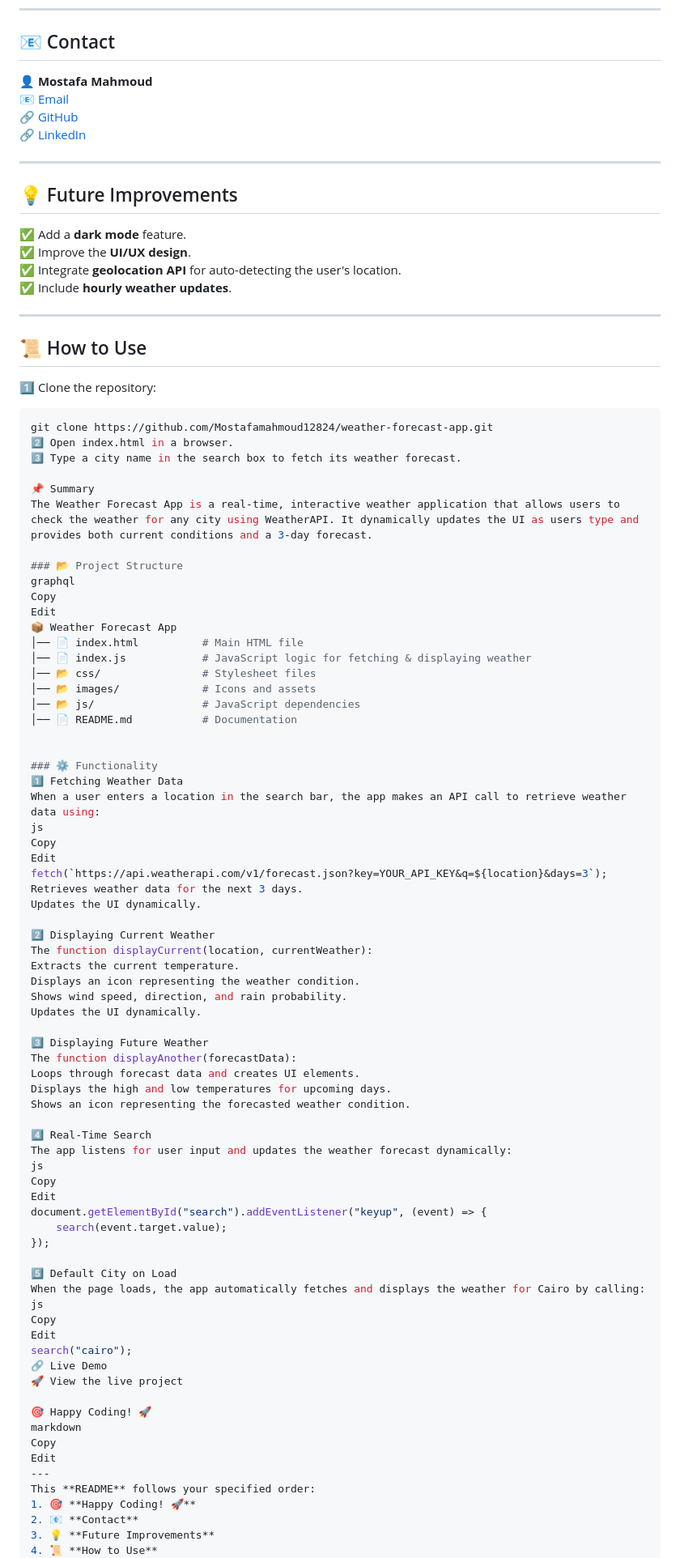
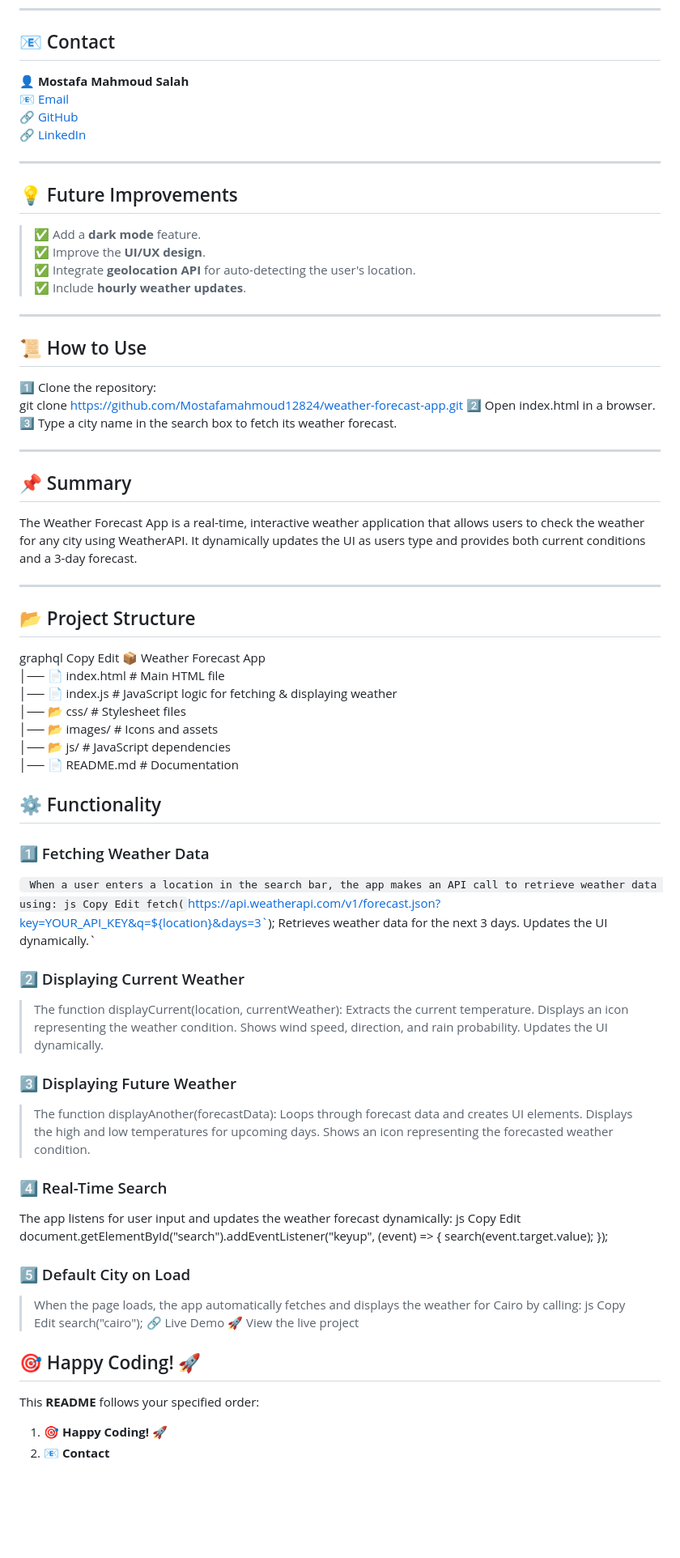
Before and after one commit to Mostafamahmoud12824/weather-forecast-app, a Markdown page: README.md, the part around the change printed below. Shown: that part at 81% size. Rendered like a GitHub page; blank space fills up the shorter version.

````diff
--- a/README.md
+++ b/README.md
@@ -12,7 +12,7 @@ We hope you enjoy using the Weather Forecast App. Feel free to contribute or enh
 
 ## 📧 Contact
 
-👤 **Mostafa Mahmoud**
+👤 **Mostafa Mahmoud Salah**
 📧 [Email](mm4581@fayoum.edu.eg)
 🔗 [GitHub](https://github.com/Mostafamahmoud12824)
 🔗 [LinkedIn](https://www.linkedin.com/in/mostafa-mahmoud-salah-1234567d89/)
@@ -21,25 +21,28 @@ We hope you enjoy using the Weather Forecast App. Feel free to contribute or enh
 
 ## 💡 Future Improvements
 
-✅ Add a **dark mode** feature.
-✅ Improve the **UI/UX design**.
-✅ Integrate **geolocation API** for auto-detecting the user's location.
-✅ Include **hourly weather updates**.
+>✅ Add a **dark mode** feature.
+>✅ Improve the **UI/UX design**.
+>✅ Integrate **geolocation API** for auto-detecting the user's location.
+>✅ Include **hourly weather updates**.
 
 ---
 
 ## 📜 How to Use
 
 1️⃣ Clone the repository:
-```sh
 git clone https://github.com/Mostafamahmoud12824/weather-forecast-app.git
 2️⃣ Open index.html in a browser.
 3️⃣ Type a city name in the search box to fetch its weather forecast.
 
-📌 Summary
+---
+
+## 📌 Summary
 The Weather Forecast App is a real-time, interactive weather application that allows users to check the weather for any city using WeatherAPI. It dynamically updates the UI as users type and provides both current conditions and a 3-day forecast.
 
-### 📂 Project Structure
+----
+
+## 📂 Project Structure
 graphql
 Copy
 Edit
@@ -52,30 +55,30 @@ Edit
 │── 📄 README.md           # Documentation
 
 
-### ⚙️ Functionality
-1️⃣ Fetching Weather Data
-When a user enters a location in the search bar, the app makes an API call to retrieve weather data using:
+## ⚙️ Functionality
+###  1️⃣ Fetching Weather Data
+` When a user enters a location in the search bar, the app makes an API call to retrieve weather data using:
 js
 Copy
 Edit
 fetch(`https://api.weatherapi.com/v1/forecast.json?key=YOUR_API_KEY&q=${location}&days=3`);
 Retrieves weather data for the next 3 days.
-Updates the UI dynamically.
+Updates the UI dynamically.`
 
-2️⃣ Displaying Current Weather
-The function displayCurrent(location, currentWeather):
-Extracts the current temperature.
-Displays an icon representing the weather condition.
-Shows wind speed, direction, and rain probability.
-Updates the UI dynamically.
+### 2️⃣ Displaying Current Weather
+> The function displayCurrent(location, currentWeather):
+> Extracts the current temperature.
+> Displays an icon representing the weather condition.
+> Shows wind speed, direction, and rain probability.
+> Updates the UI dynamically.
 
-3️⃣ Displaying Future Weather
-The function displayAnother(forecastData):
-Loops through forecast data and creates UI elements.
-Displays the high and low temperatures for upcoming days.
-Shows an icon representing the forecasted weather condition.
+### 3️⃣ Displaying Future Weather
+> The function displayAnother(forecastData):
+> Loops through forecast data and creates UI elements.
+> Displays the high and low temperatures for upcoming days.
+> Shows an icon representing the forecasted weather condition.
 
-4️⃣ Real-Time Search
+### 4️⃣ Real-Time Search
 The app listens for user input and updates the weather forecast dynamically:
 js
 Copy
@@ -84,20 +87,16 @@ document.getElementById("search").addEventListener("keyup", (event) => {
     search(event.target.value);
 });
 
-5️⃣ Default City on Load
-When the page loads, the app automatically fetches and displays the weather for Cairo by calling:
-js
-Copy
-Edit
-search("cairo");
-🔗 Live Demo
-🚀 View the live project
+### 5️⃣ Default City on Load
+> When the page loads, the app automatically fetches and displays the weather for Cairo by calling:
+> js
+> Copy
+> Edit
+> search("cairo");
+> 🔗 Live Demo
+> 🚀 View the live project
 
-🎯 Happy Coding! 🚀
-markdown
-Copy
-Edit
----
+## 🎯 Happy Coding! 🚀
 This **README** follows your specified order:
 1. 🎯 **Happy Coding! 🚀**
 2. 📧 **Contact**
````
Also changed, not shown: other parts of README.md (+2 -1 lines).
